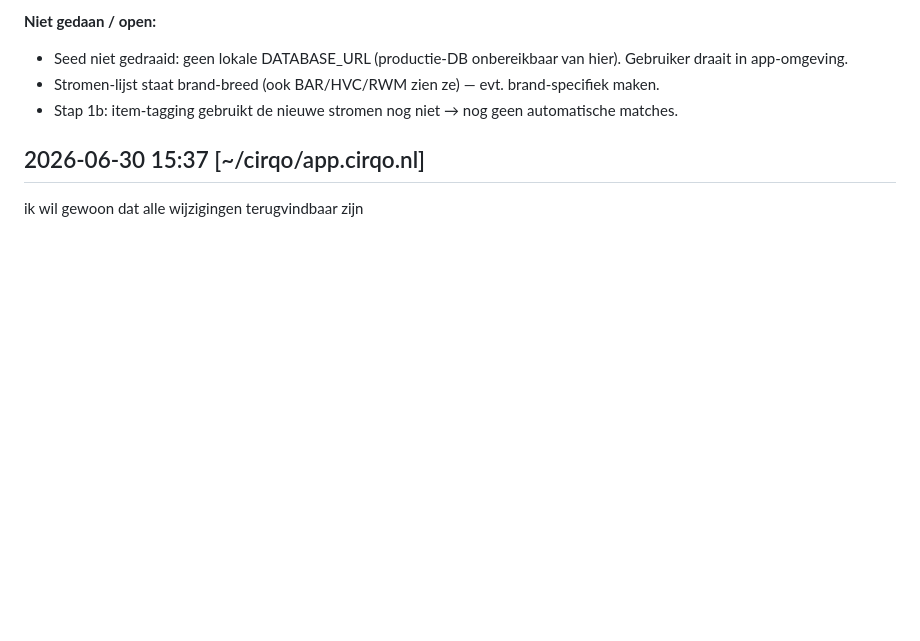
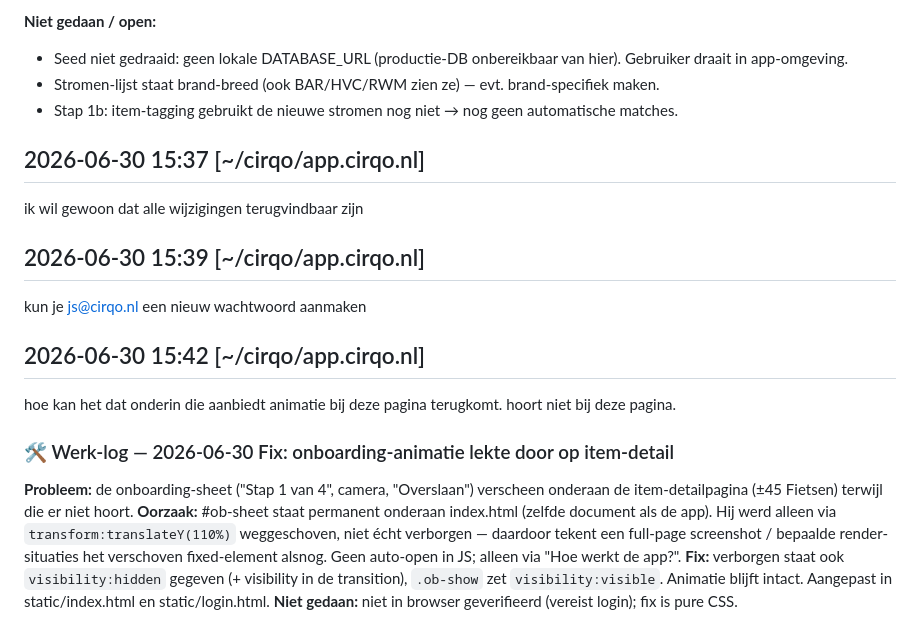
Before and after one commit to Joran1993/BAR, a Markdown page: .claude-log.md, the part around the change. Drawn GitHub-style; blank space fills up the shorter version.

Commit message:
Logboek: onboarding-fix gedocumenteerd
De code-fix (visibility op #ob-sheet) zit verweven in de uncommitte
CIRQO-rebrand van index.html/login.html en reist mee bij die commit.

Co-Authored-By: Claude Opus 4.8 <noreply@anthropic.com>

```diff
--- a/.claude-log.md
+++ b/.claude-log.md
@@ -201,3 +201,12 @@ houd ook een logboek bij voor alles he, altijd
 
 ## 2026-06-30 15:37  [~/cirqo/app.cirqo.nl]
 ik wil gewoon dat alle wijzigingen terugvindbaar zijn
+## 2026-06-30 15:39  [~/cirqo/app.cirqo.nl]
+kun je js@cirqo.nl een nieuw wachtwoord aanmaken
+## 2026-06-30 15:42  [~/cirqo/app.cirqo.nl]
+hoe kan het dat onderin die aanbiedt animatie bij deze pagina terugkomt. hoort niet bij deze pagina.
+### 🛠️ Werk-log — 2026-06-30  Fix: onboarding-animatie lekte door op item-detail
+**Probleem:** de onboarding-sheet ("Stap 1 van 4", camera, "Overslaan") verscheen onderaan de item-detailpagina (±45 Fietsen) terwijl die er niet hoort.
+**Oorzaak:** #ob-sheet staat permanent onderaan index.html (zelfde document als de app). Hij werd alleen via `transform:translateY(110%)` weggeschoven, niet écht verborgen — daardoor tekent een full-page screenshot / bepaalde render-situaties het verschoven fixed-element alsnog. Geen auto-open in JS; alleen via "Hoe werkt de app?".
+**Fix:** verborgen staat ook `visibility:hidden` gegeven (+ visibility in de transition), `.ob-show` zet `visibility:visible`. Animatie blijft intact. Aangepast in static/index.html en static/login.html.
+**Niet gedaan:** niet in browser geverifieerd (vereist login); fix is pure CSS.
```
